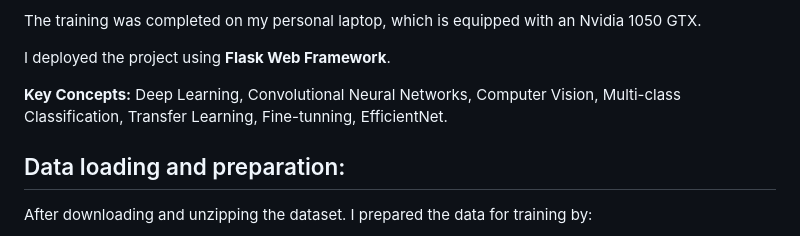
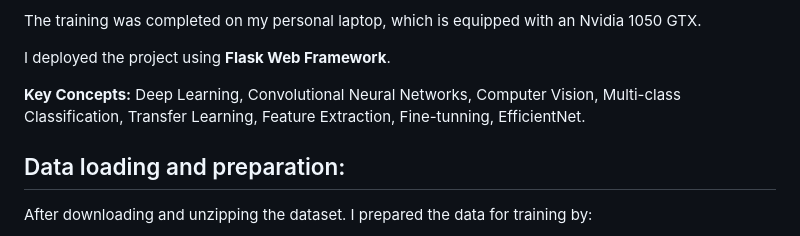
Before and after one commit to Esmaeel-Hilal/Deep-Learning---Computer-Vision, a Markdown page: Enhancing Food Classification with Two-Stage Fine-Tuning in EfficientNet/README.md, the part around the change. Rendered like a GitHub page.

Commit message:
modified documentation

```diff
--- a/Enhancing Food Classification with Two-Stage Fine-Tuning in EfficientNet/README.md
+++ b/Enhancing Food Classification with Two-Stage Fine-Tuning in EfficientNet/README.md
@@ -8,7 +8,7 @@ The training was completed on my personal laptop, which is equipped with an Nvid
 
 I deployed the project using **Flask Web Framework**.
 
-**Key Concepts:** Deep Learning, Convolutional Neural Networks, Computer Vision, Multi-class Classification, Transfer Learning, Fine-tunning, EfficientNet.
+**Key Concepts:** Deep Learning, Convolutional Neural Networks, Computer Vision, Multi-class Classification, Transfer Learning, Feature Extraction, Fine-tunning, EfficientNet.
 
 ## Data loading and preparation:
 After downloading and unzipping the dataset. I prepared the data for training by:
```
